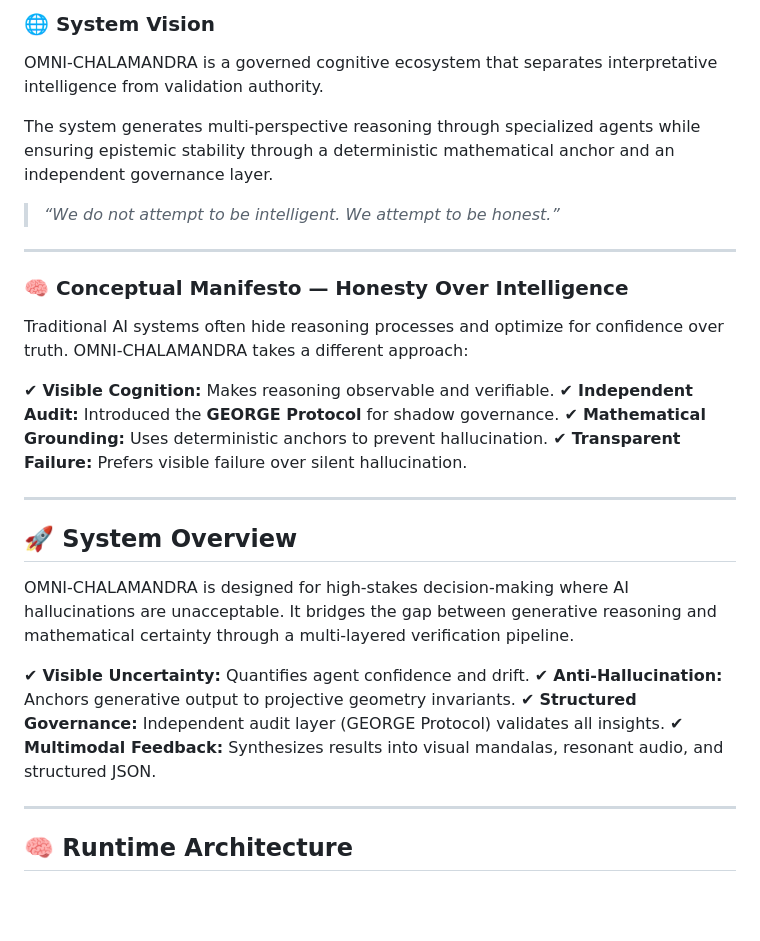
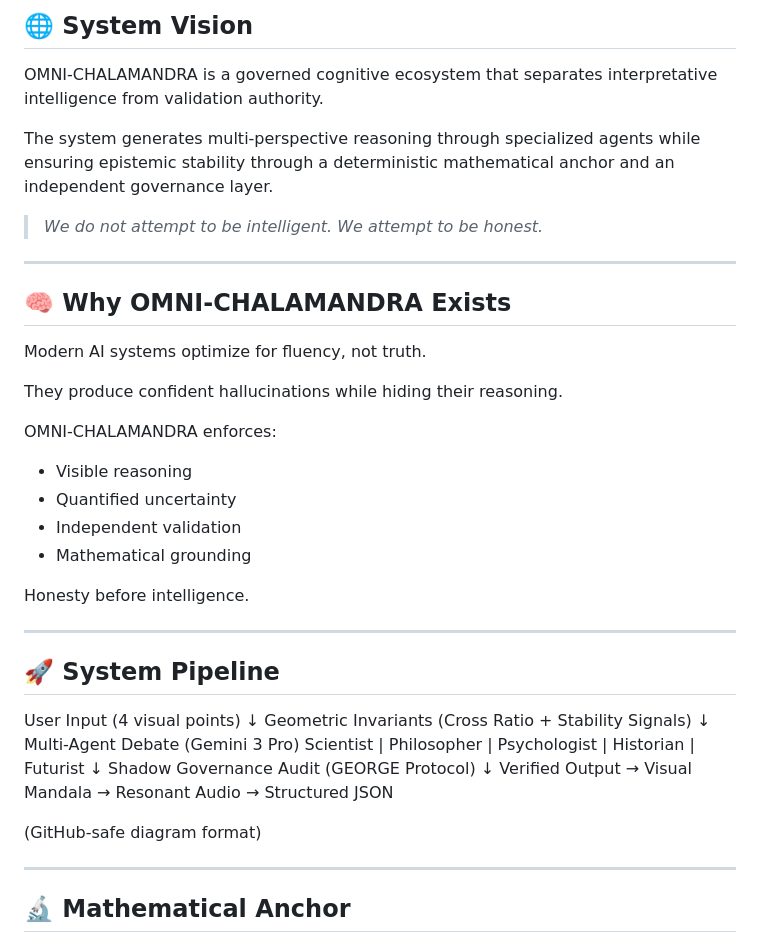
Before and after one commit to Chalamandra-Magistral-DecoX/OMNI-CHALAMANDRA, a Markdown page: README.md, the part around one of its changes. GitHub-like rendering; blank space fills up the shorter version.

```diff
--- a/README.md
+++ b/README.md
@@ -10,35 +8,49 @@
 
-### 🌐 System Vision
+## 🌐 System Vision
 
 OMNI-CHALAMANDRA is a governed cognitive ecosystem that separates interpretative intelligence from validation authority.
 
 The system generates multi-perspective reasoning through specialized agents while ensuring epistemic stability through a deterministic mathematical anchor and an independent governance layer.
 
-> *“We do not attempt to be intelligent. We attempt to be honest.”*
+> *We do not attempt to be intelligent. We attempt to be honest.*
 
 ---
 
-### 🧠 Conceptual Manifesto — Honesty Over Intelligence
+## 🧠 Why OMNI-CHALAMANDRA Exists
 
-Traditional AI systems often hide reasoning processes and optimize for confidence over truth. OMNI-CHALAMANDRA takes a different approach:
+Modern AI systems optimize for fluency, not truth.
 
-✔ **Visible Cognition:** Makes reasoning observable and verifiable.
-✔ **Independent Audit:** Introduced the **GEORGE Protocol** for shadow governance.
-✔ **Mathematical Grounding:** Uses deterministic anchors to prevent hallucination.
-✔ **Transparent Failure:** Prefers visible failure over silent hallucination.
+They produce confident hallucinations while hiding their reasoning.
+
+OMNI-CHALAMANDRA enforces:
+
+- Visible reasoning
+- Quantified uncertainty
+- Independent validation
+- Mathematical grounding
+
+Honesty before intelligence.
 
 ---
 
-## 🚀 System Overview
+## 🚀 System Pipeline
+User Input (4 visual points)
+↓
+Geometric Invariants (Cross Ratio + Stability Signals)
+↓
+Multi-Agent Debate (Gemini 3 Pro)
+Scientist | Philosopher | Psychologist | Historian | Futurist
+↓
+Shadow Governance Audit (GEORGE Protocol)
+↓
+Verified Output
+→ Visual Mandala
+→ Resonant Audio
+→ Structured JSON
 
-OMNI-CHALAMANDRA is designed for high-stakes decision-making where AI hallucinations are unacceptable. It bridges the gap between generative reasoning and mathematical certainty through a multi-layered verification pipeline.
-
-✔ **Visible Uncertainty:** Quantifies agent confidence and drift.
-✔ **Anti-Hallucination:** Anchors generative output to projective geometry invariants.
-✔ **Structured Governance:** Independent audit layer (GEORGE Protocol) validates all insights.
-✔ **Multimodal Feedback:** Synthesizes results into visual mandalas, resonant audio, and structured JSON.
+(GitHub-safe diagram format)
 
 ---
 
-## 🧠 Runtime Architecture
+## 🔬 Mathematical Anchor
 
```
Also changed, not shown: other parts of README.md (+82 -144 lines).
